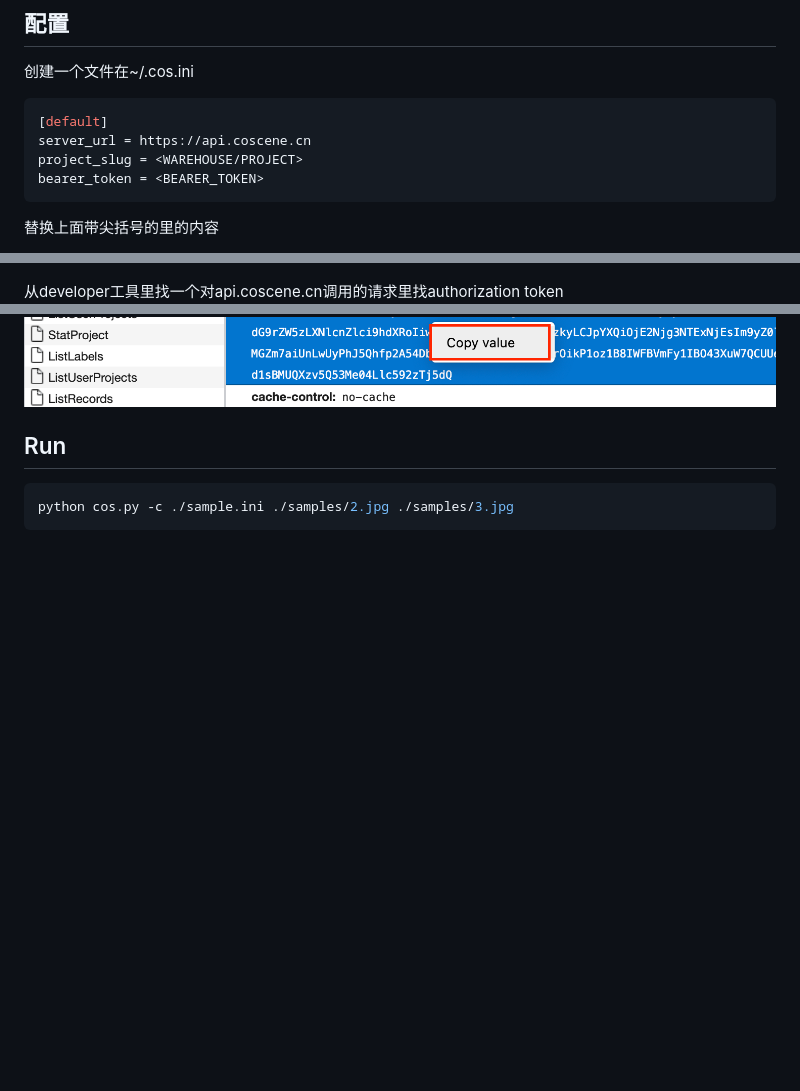
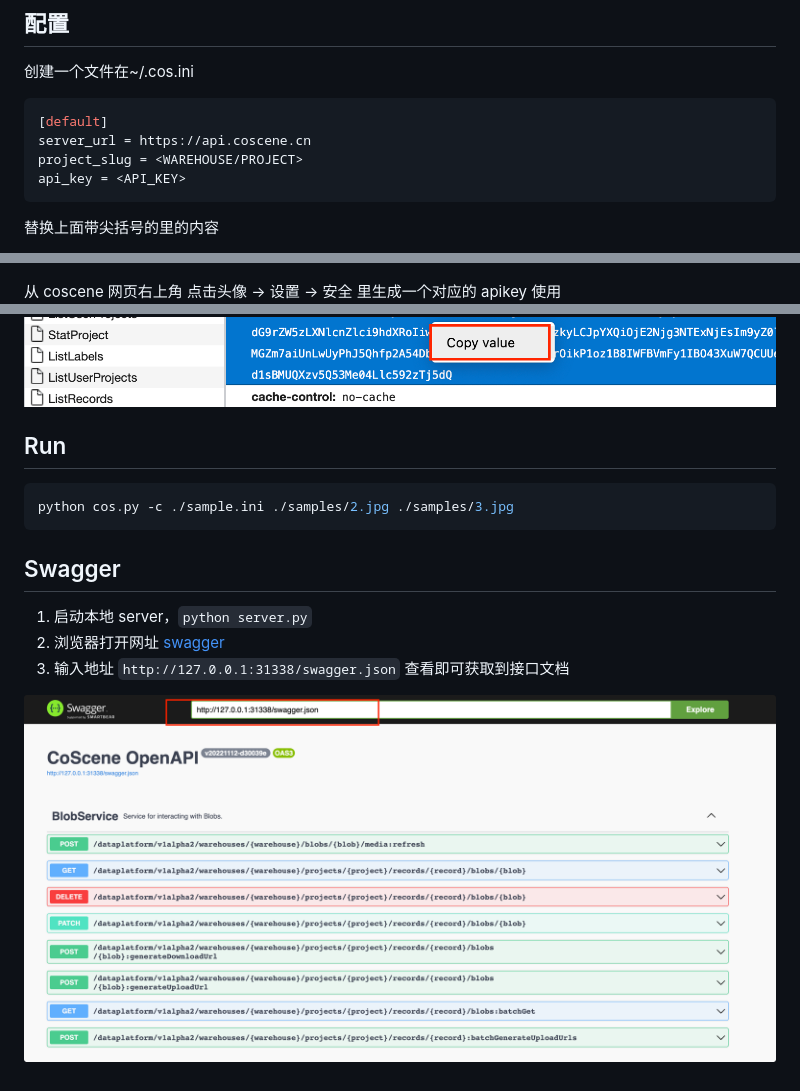
Before and after one commit to coscene-io/sample-json-api-files, a Markdown page: README.md, 3 parts joined by grey strips. GitHub-like rendering; pictures changed too: img/swagger.png (added); blank space fills up the shorter version.

````diff
--- a/README.md
+++ b/README.md
@@ -21,18 +21,25 @@ pip install requests==2.27.1
 [default]
 server_url = https://api.coscene.cn
 project_slug = <WAREHOUSE/PROJECT>
-bearer_token = <BEARER_TOKEN>
+api_key = <API_KEY>
 ```
 替换上面带尖括号的里的内容
 
 从地址栏获得slug
 ![find slug](img/slug.png)
 
-从developer工具里找一个对api.coscene.cn调用的请求里找authorization token
+从 coscene 网页右上角 点击头像 -> 设置 -> 安全 里生成一个对应的 apikey 使用
 ![bearer_token](img/token.png)
-
 
 ## Run
 ```shell
 python cos.py -c ./sample.ini ./samples/2.jpg ./samples/3.jpg
 ```
+
+## Swagger
+
+1. 启动本地 server，`python server.py`
+2. 浏览器打开网址 [swagger](https://petstore.swagger.io/)
+3. 输入地址 `http://127.0.0.1:31338/swagger.json` 查看即可获取到接口文档
+
+![swagger](img/swagger.png)
````
Also changed, not shown: 5 other files.
